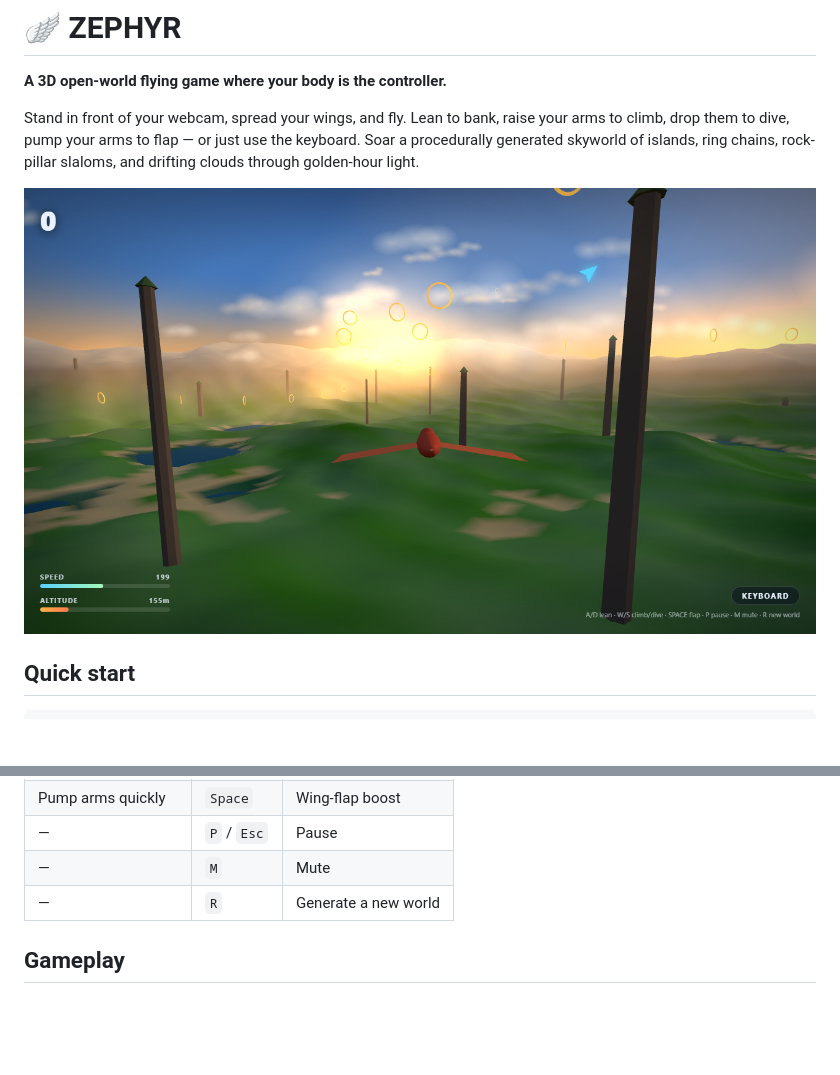
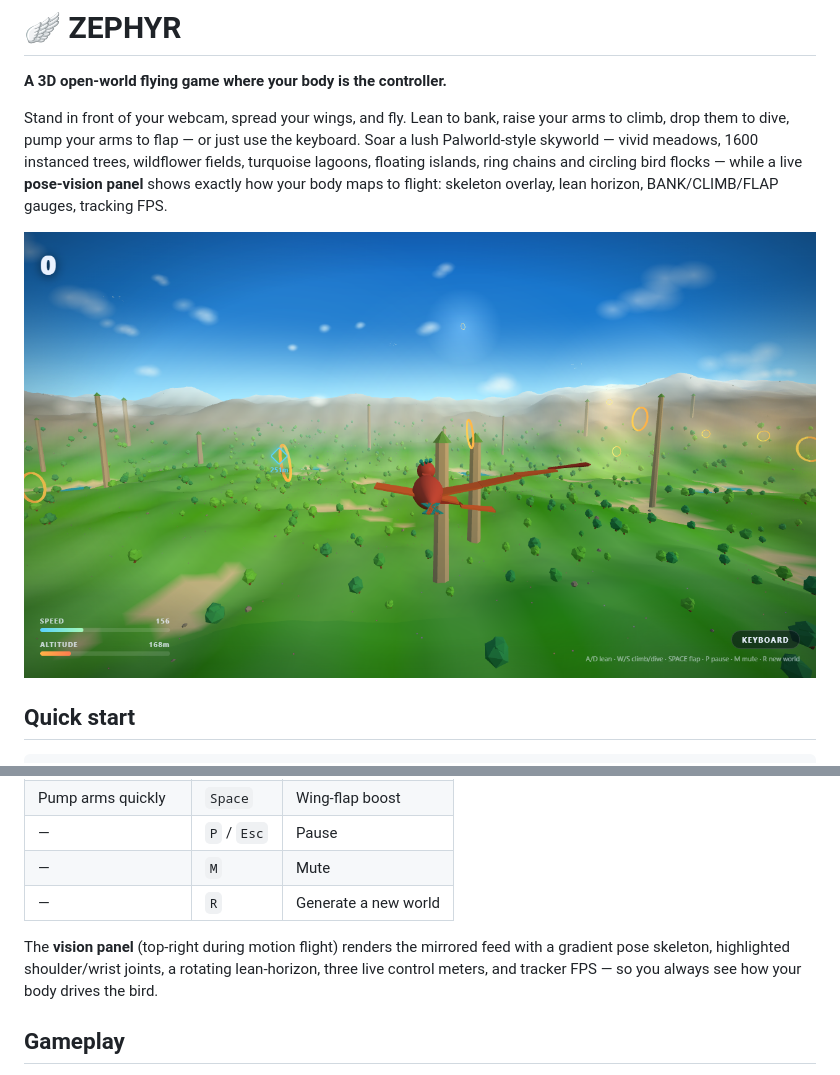
Before and after one commit to juwonllee2024-dotcom/zephyr, a Markdown page: README.md, 2 parts joined by grey strips. Drawn GitHub-style; pictures changed too: docs/screenshots/02-flight.png; blank space fills up the shorter version.

```diff
--- a/README.md
+++ b/README.md
@@ -4,8 +4,10 @@
 
 Stand in front of your webcam, spread your wings, and fly. Lean to bank, raise your arms
 to climb, drop them to dive, pump your arms to flap — or just use the keyboard.
-Soar a procedurally generated skyworld of islands, ring chains, rock-pillar slaloms,
-and drifting clouds through golden-hour light.
+Soar a lush Palworld-style skyworld — vivid meadows, 1600 instanced trees, wildflower
+fields, turquoise lagoons, floating islands, ring chains and circling bird flocks —
+while a live **pose-vision panel** shows exactly how your body maps to flight:
+skeleton overlay, lean horizon, BANK/CLIMB/FLAP gauges, tracking FPS.
 
 ![flight](docs/screenshots/02-flight.png)
 
@@ -36,6 +38,10 @@ npm run preview    # serves the production build on :4173
 | — | `P` / `Esc` | Pause |
 | — | `M` | Mute |
 | — | `R` | Generate a new world |
+
+The **vision panel** (top-right during motion flight) renders the mirrored feed with a
+gradient pose skeleton, highlighted shoulder/wrist joints, a rotating lean-horizon,
+three live control meters, and tracker FPS — so you always see how your body drives the bird.
 
 ## Gameplay
 
```
Also changed, not shown: docs/screenshots/01-menu.png, docs/screenshots/03-pause.png, docs/screenshots/04-new-world.png, 8 other files.
